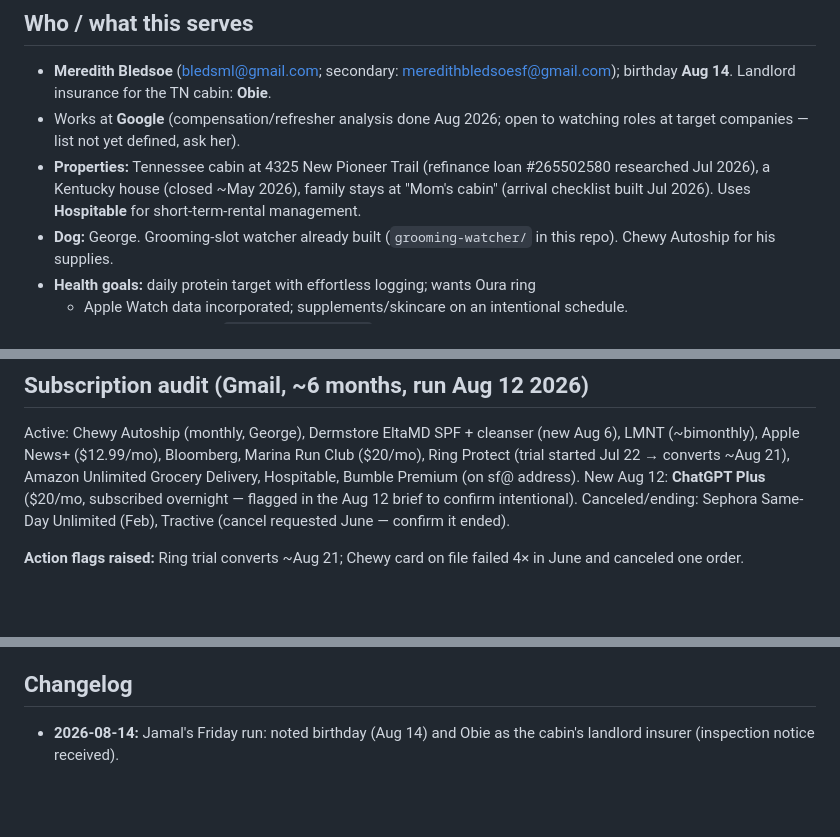
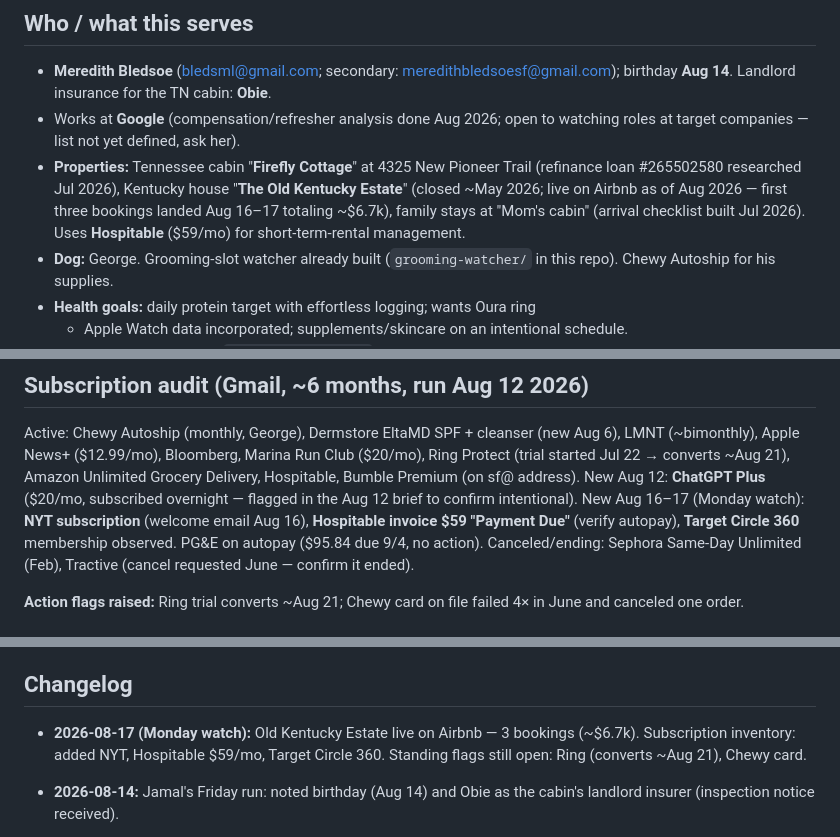
Before and after one commit to bledsml/file-Users-meredithbledsoe-Downloads-org_chart.html, a Markdown page: ai-workforce/CONTEXT.md, 3 parts joined by grey strips. GitHub-like rendering; blank space fills up the shorter version.

Commit message:
CONTEXT: Monday watch — Old Kentucky Estate live (3 bookings), NYT + Hospitable + Circle 360 added to inventory

```diff
--- a/ai-workforce/CONTEXT.md
+++ b/ai-workforce/CONTEXT.md
@@ -12,10 +12,12 @@
   birthday **Aug 14**. Landlord insurance for the TN cabin: **Obie**.
 - Works at **Google** (compensation/refresher analysis done Aug 2026; open to
   watching roles at target companies — list not yet defined, ask her).
-- **Properties:** Tennessee cabin at 4325 New Pioneer Trail (refinance loan
-  #265502580 researched Jul 2026), a Kentucky house (closed ~May 2026), family
-  stays at "Mom's cabin" (arrival checklist built Jul 2026). Uses **Hospitable**
-  for short-term-rental management.
+- **Properties:** Tennessee cabin "**Firefly Cottage**" at 4325 New Pioneer Trail
+  (refinance loan #265502580 researched Jul 2026), Kentucky house "**The Old
+  Kentucky Estate**" (closed ~May 2026; live on Airbnb as of Aug 2026 — first
+  three bookings landed Aug 16–17 totaling ~$6.7k), family stays at "Mom's
+  cabin" (arrival checklist built Jul 2026). Uses **Hospitable** ($59/mo) for
+  short-term-rental management.
 - **Dog:** George. Grooming-slot watcher already built (`grooming-watcher/` in
   this repo). Chewy Autoship for his supplies.
 - **Health goals:** daily protein target with effortless logging; wants Oura ring
@@ -63,6 +65,9 @@ Aug 6), LMNT (~bimonthly), Apple News+ ($12.99/mo), Bloomberg, Marina Run Club
 Unlimited Grocery Delivery, Hospitable, Bumble Premium (on sf@ address).
 New Aug 12: **ChatGPT Plus** ($20/mo, subscribed overnight — flagged in the
 Aug 12 brief to confirm intentional).
+New Aug 16–17 (Monday watch): **NYT subscription** (welcome email Aug 16),
+**Hospitable invoice $59 "Payment Due"** (verify autopay), **Target Circle 360**
+membership observed. PG&E on autopay ($95.84 due 9/4, no action).
 Canceled/ending: Sephora Same-Day Unlimited (Feb), Tractive (cancel requested
 June — confirm it ended).
 
@@ -107,6 +112,9 @@ cadences captured yet — appointment-scheduler's first task is to collect them.
 
 ## Changelog
 
+- **2026-08-17 (Monday watch):** Old Kentucky Estate live on Airbnb — 3 bookings
+  (~$6.7k). Subscription inventory: added NYT, Hospitable $59/mo, Target Circle
+  360. Standing flags still open: Ring (converts ~Aug 21), Chewy card.
 - **2026-08-14:** Jamal's Friday run: noted birthday (Aug 14) and Obie as the
   cabin's landlord insurer (inspection notice received).
 - **2026-08-12 (v3.1):** Added `ventures/` folder: README.md portfolio naming
```
